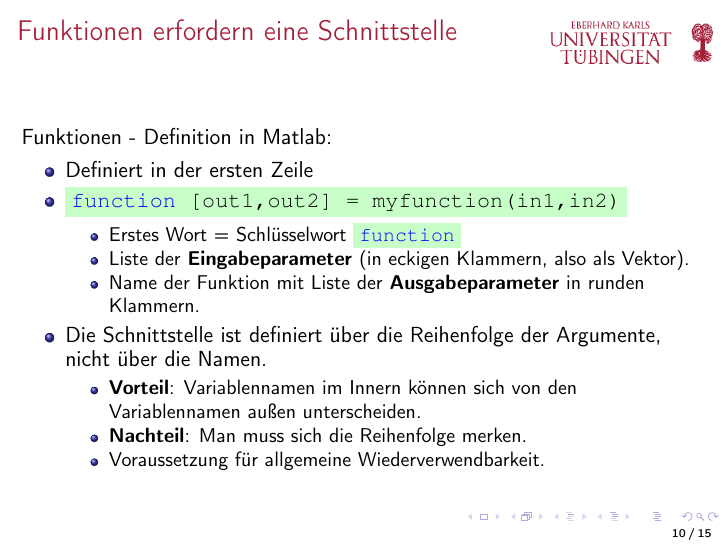
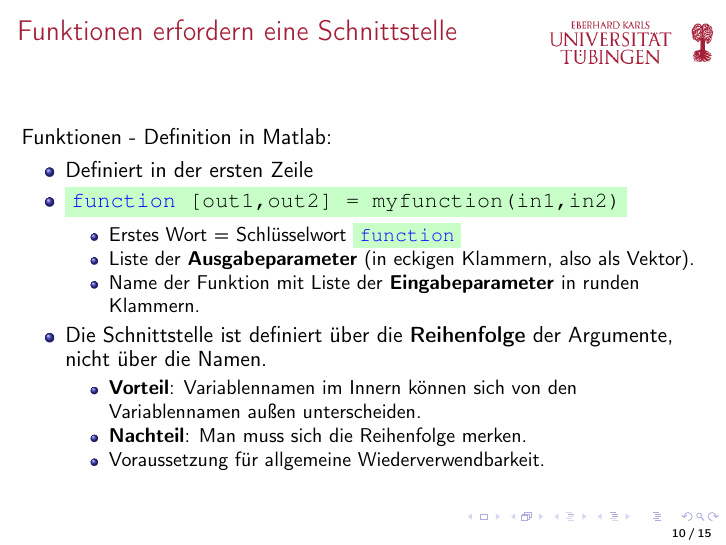
Before and after one commit to willi-kappler/Matlab_Kurs, LaTeX slides (lecture5/lecture5.tex): page 10 of 15. Compiled offline with pdfLaTeX.

Commit message:
slide 10: correction of Ein- and Ausgabeparameter

```diff
--- a/lecture5/lecture5.tex
+++ b/lecture5/lecture5.tex
@@ -154,10 +154,10 @@
         \item \matlabInput{\matlabLink{function} [out1,out2] = myfunction(in1,in2)}
         \begin{itemize}
           \item Erstes Wort = Schlüsselwort \matlabInput{\matlabLink{function}}
-          \item Liste der \textbf{Eingabeparameter} (in eckigen Klammern, also als Vektor).
-          \item Name der Funktion mit Liste der \textbf{Ausgabeparameter} in runden Klammern.
+          \item Liste der \textbf{Ausgabeparameter} (in eckigen Klammern, also als Vektor).
+          \item Name der Funktion mit Liste der \textbf{Eingabeparameter} in runden Klammern.
         \end{itemize}
-        \item Die Schnittstelle ist definiert über die Reihenfolge der Argumente, nicht über die Namen.
+        \item Die Schnittstelle ist definiert über die \textbf{Reihenfolge} der Argumente, nicht über die Namen.
         \begin{itemize}
           \item \textbf{Vorteil}: Variablennamen im Innern können sich von den Variablennamen außen unterscheiden.
           \item \textbf{Nachteil}: Man muss sich die Reihenfolge merken.
```
Also changed, not shown: lecture5/lecture5.pdf.
